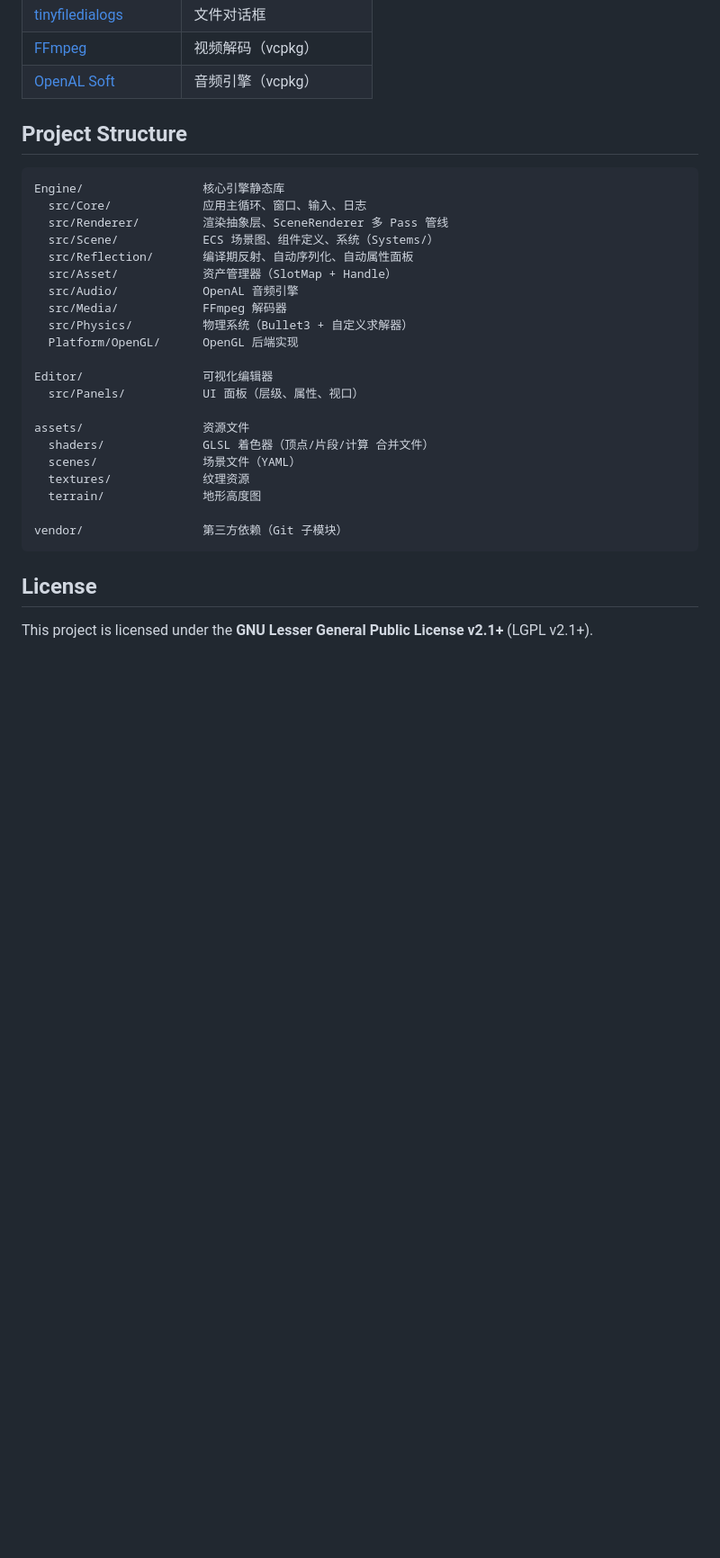
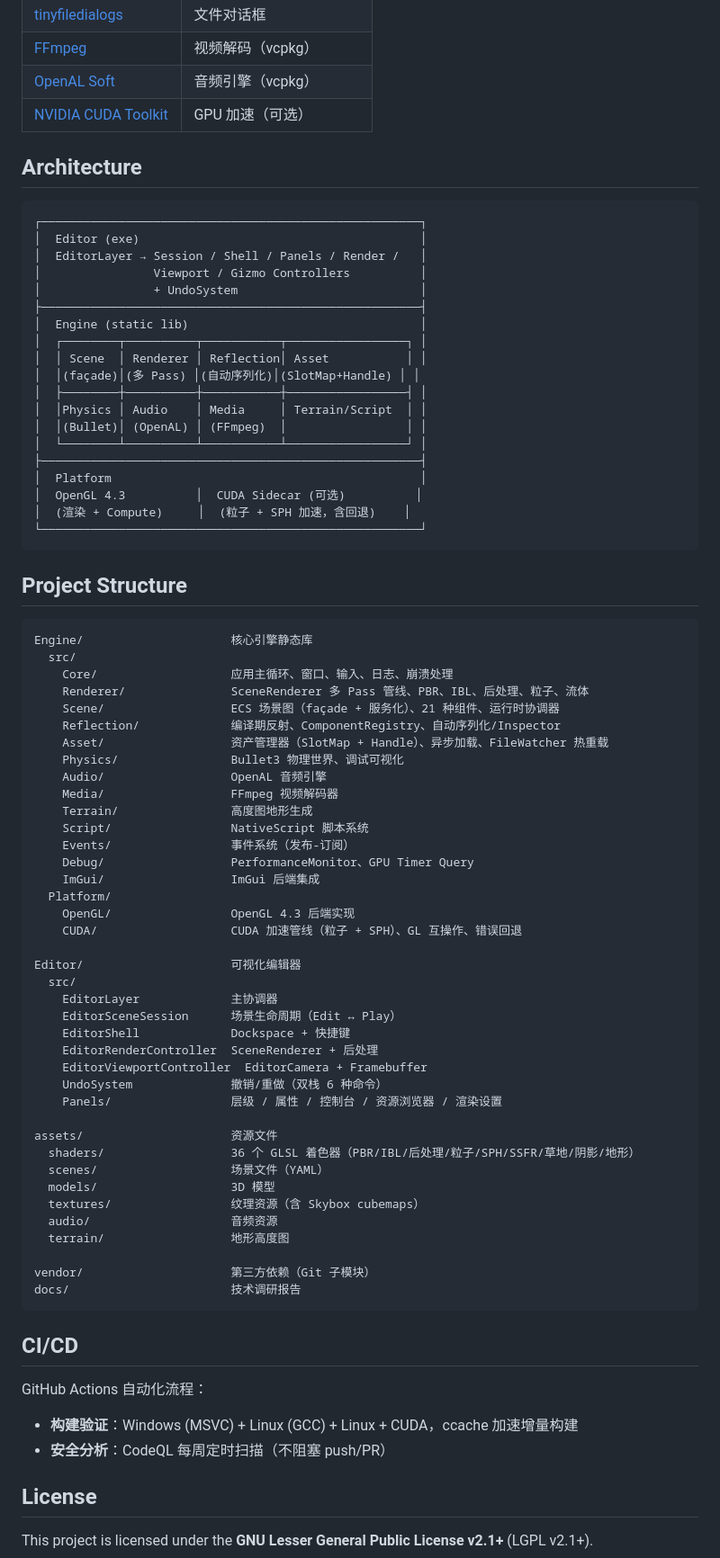
Before and after one commit to LAJENUNESSE/Graduation_Project, a Markdown page: README.md, the part around one of its changes. Shown at 90% size. Rendered like a GitHub page; blank space fills up the shorter version.

````diff
--- a/README.md
+++ b/README.md
@@ -63,32 +110,82 @@ cmake --build build --config RelWithDebInfo --target Editor
 | [tinyfiledialogs](https://sourceforge.net/projects/tinyfiledialogs/) | 文件对话框 |
 | [FFmpeg](https://ffmpeg.org/) | 视频解码（vcpkg） |
 | [OpenAL Soft](https://github.com/kcat/openal-soft) | 音频引擎（vcpkg） |
+| [NVIDIA CUDA Toolkit](https://developer.nvidia.com/cuda-toolkit) | GPU 加速（可选） |
+
+## Architecture
+
+```
+┌──────────────────────────────────────────────────────┐
+│  Editor (exe)                                        │
+│  EditorLayer → Session / Shell / Panels / Render /   │
+│                Viewport / Gizmo Controllers          │
+│                + UndoSystem                          │
+├──────────────────────────────────────────────────────┤
+│  Engine (static lib)                                 │
+│  ┌────────┬──────────┬───────────┬─────────────────┐ │
+│  │ Scene  │ Renderer │ Reflection│ Asset           │ │
+│  │(façade)│(多 Pass) │(自动序列化)│(SlotMap+Handle) │ │
+│  ├────────┼──────────┼───────────┼─────────────────┤ │
+│  │Physics │ Audio    │ Media     │ Terrain/Script  │ │
+│  │(Bullet)│ (OpenAL) │ (FFmpeg)  │                 │ │
+│  └────────┴──────────┴───────────┴─────────────────┘ │
+├──────────────────────────────────────────────────────┤
+│  Platform                                            │
+│  OpenGL 4.3          │  CUDA Sidecar (可选)          │
+│  (渲染 + Compute)     │  (粒子 + SPH 加速，含回退)    │
+└──────────────────────────────────────────────────────┘
+```
 
 ## Project Structure
 
 ```
-Engine/                 核心引擎静态库
-  src/Core/             应用主循环、窗口、输入、日志
-  src/Renderer/         渲染抽象层、SceneRenderer 多 Pass 管线
-  src/Scene/            ECS 场景图、组件定义、系统（Systems/）
-  src/Reflection/       编译期反射、自动序列化、自动属性面板
-  src/Asset/            资产管理器（SlotMap + Handle）
-  src/Audio/            OpenAL 音频引擎
-  src/Media/            FFmpeg 解码器
-  src/Physics/          物理系统（Bullet3 + 自定义求解器）
-  Platform/OpenGL/      OpenGL 后端实现
+Engine/                     核心引擎静态库
+  src/
+    Core/                   应用主循环、窗口、输入、日志、崩溃处理
+    Renderer/               SceneRenderer 多 Pass 管线、PBR、IBL、后处理、粒子、流体
+    Scene/                  ECS 场景图（façade + 服务化）、21 种组件、运行时协调器
+    Reflection/             编译期反射、ComponentRegistry、自动序列化/Inspector
+    Asset/                  资产管理器（SlotMap + Handle）、异步加载、FileWatcher 热重载
+    Physics/                Bullet3 物理世界、调试可视化
+    Audio/                  OpenAL 音频引擎
+    Media/                  FFmpeg 视频解码器
+    Terrain/                高度图地形生成
+    Script/                 NativeScript 脚本系统
+    Events/                 事件系统（发布-订阅）
+    Debug/                  PerformanceMonitor、GPU Timer Query
+    ImGui/                  ImGui 后端集成
+  Platform/
+    OpenGL/                 OpenGL 4.3 后端实现
+    CUDA/                   CUDA 加速管线（粒子 + SPH）、GL 互操作、错误回退
 
-Editor/                 可视化编辑器
-  src/Panels/           UI 面板（层级、属性、视口）
+Editor/                     可视化编辑器
+  src/
+    EditorLayer             主协调器
+    EditorSceneSession      场景生命周期（Edit ↔ Play）
+    EditorShell             Dockspace + 快捷键
+    EditorRenderController  SceneRenderer + 后处理
+    EditorViewportController  EditorCamera + Framebuffer
+    UndoSystem              撤销/重做（双栈 6 种命令）
+    Panels/                 层级 / 属性 / 控制台 / 资源浏览器 / 渲染设置
 
-assets/                 资源文件
-  shaders/              GLSL 着色器（顶点/片段/计算 合并文件）
-  scenes/               场景文件（YAML）
-  textures/             纹理资源
-  terrain/              地形高度图
+assets/                     资源文件
+  shaders/                  36 个 GLSL 着色器（PBR/IBL/后处理/粒子/SPH/SSFR/草地/阴影/地形）
+  scenes/                   场景文件（YAML）
+  models/                   3D 模型
+  textures/                 纹理资源（含 Skybox cubemaps）
+  audio/                    音频资源
+  terrain/                  地形高度图
 
-vendor/                 第三方依赖（Git 子模块）
+vendor/                     第三方依赖（Git 子模块）
+docs/                       技术调研报告
 ```
+
+## CI/CD
+
+GitHub Actions 自动化流程：
+
+- **构建验证**：Windows (MSVC) + Linux (GCC) + Linux + CUDA，ccache 加速增量构建
+- **安全分析**：CodeQL 每周定时扫描（不阻塞 push/PR）
 
 ## License
 
````
Also changed, not shown: other parts of README.md (+66 -19 lines).
